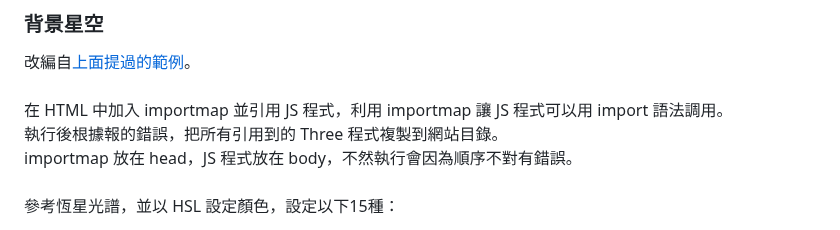
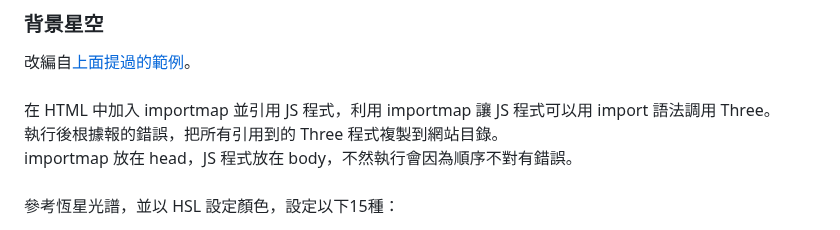
Before and after one commit to RFD-TW/RFD-Intro, a Markdown page: README.md, the part around the change. GitHub-like rendering.

```diff
--- a/README.md
+++ b/README.md
@@ -45,7 +45,7 @@ httpd.serve_forever()
 
 改編自[上面提過的範例](https://threejs.org/examples/#webgl_points_billboards)。<br>
 <br>
-在 HTML 中加入 importmap 並引用 JS 程式，利用 importmap 讓 JS 程式可以用 import 語法調用。<br>
+在 HTML 中加入 importmap 並引用 JS 程式，利用 importmap 讓 JS 程式可以用 import 語法調用 Three。<br>
 執行後根據報的錯誤，把所有引用到的 Three 程式複製到網站目錄。<br>
 importmap 放在 head，JS 程式放在 body，不然執行會因為順序不對有錯誤。<br>
 <br>
```
